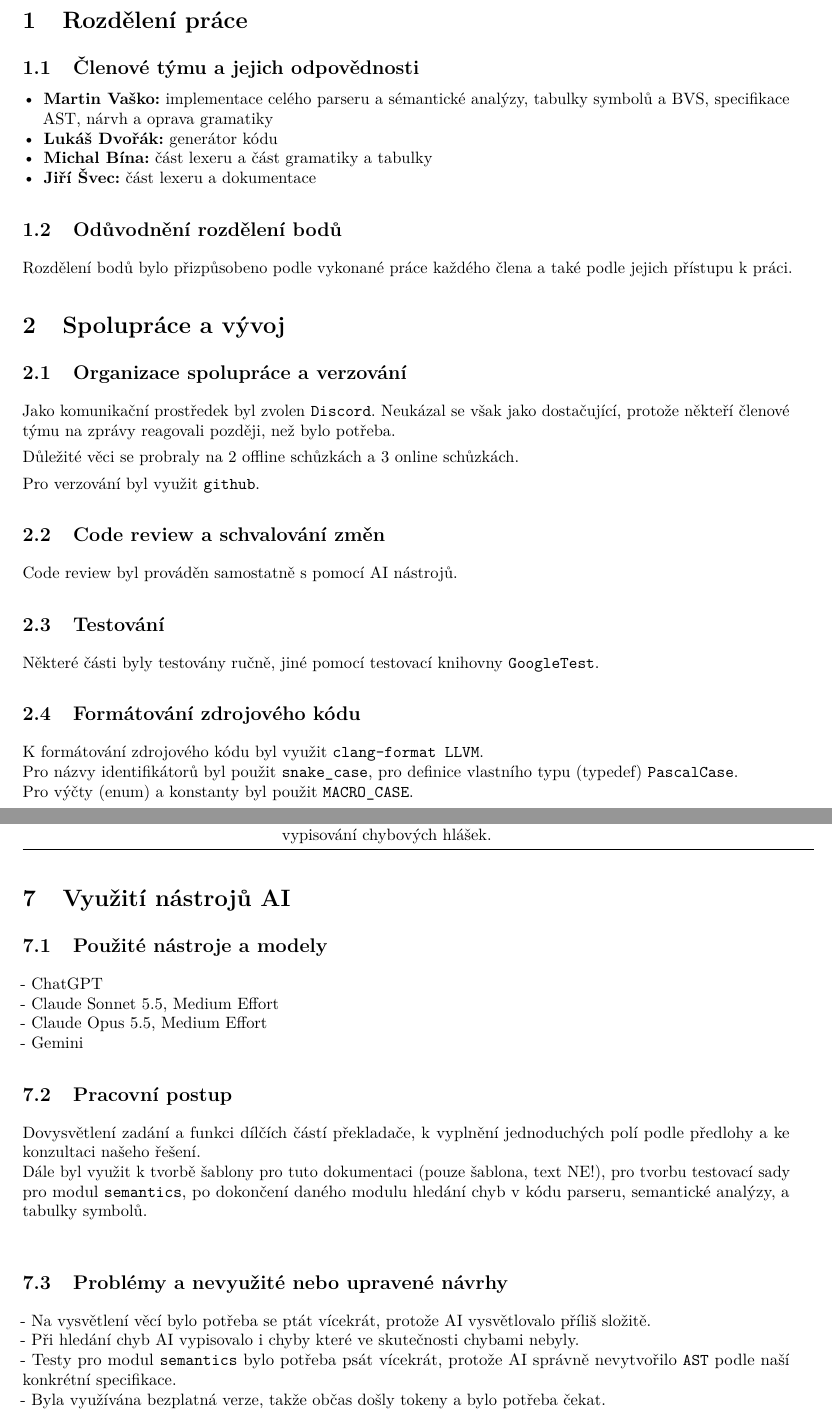
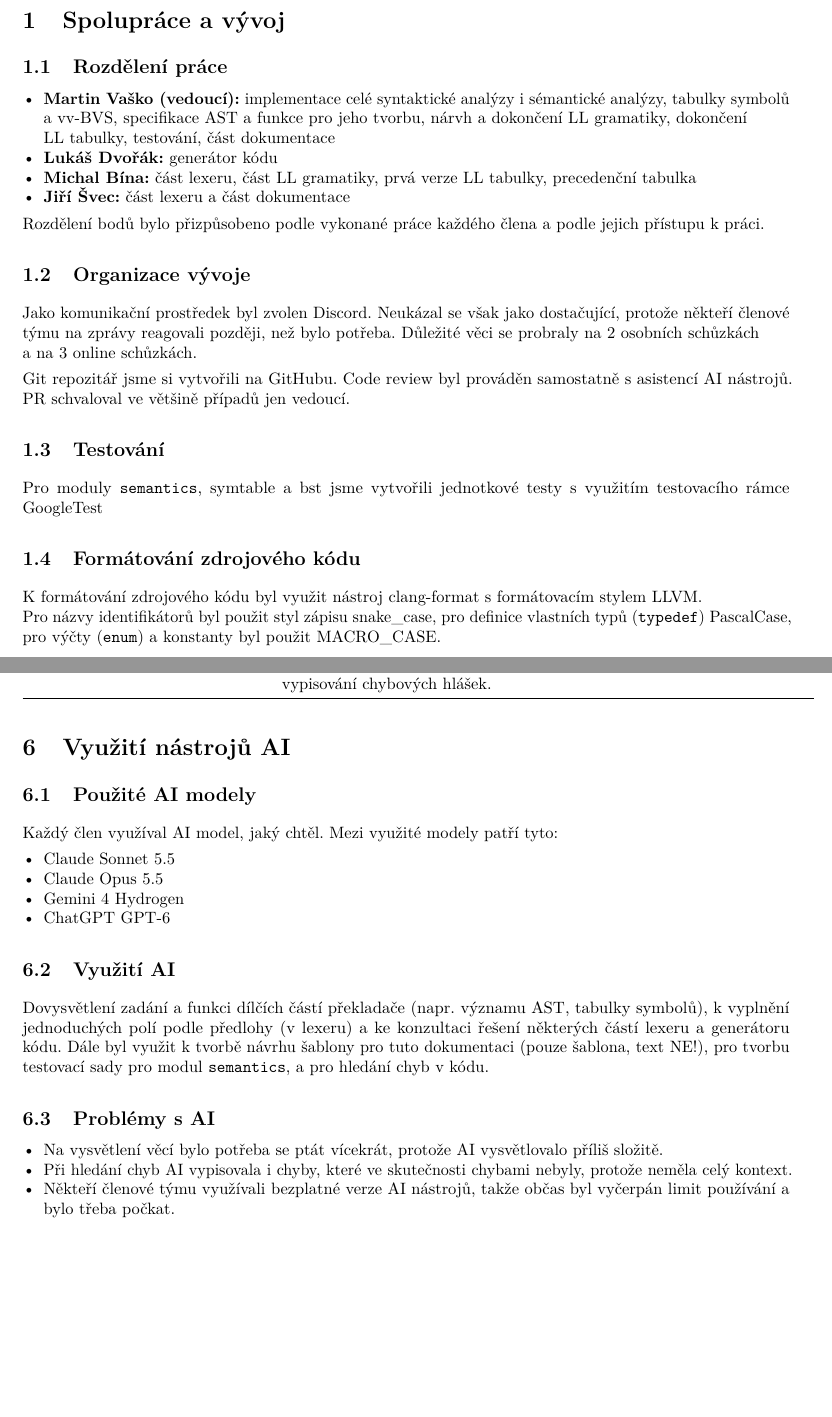
Before and after one commit to martin-yeaaa/prekladac-ifj26, a LaTeX document (documentation/main.tex): two parts of pages 3 and 10 of 10 before the commit and two parts of pages 3 and 9 of 9 after it, joined at a grey line, cut at the place of the change, the shorter picture padded with empty space. Compiled offline with pdfLaTeX.

Commit message:
Edited the first page to be prettyyy, edited sections about AI and about teamwork

```diff
--- a/documentation/main.tex
+++ b/documentation/main.tex
@@ -100,63 +105,50 @@
 \newpage
 
 % =================================================
-\section{Rozdělení práce}
+\section{Spolupráce a vývoj}
 % =================================================
-% Uvedte, kdo se podilel na jednotlivych castech projektu.
-% Pokud rozdeleni bodu neni rovnomerne, uvedte jeho duvod.
 
-\subsection{Členové týmu a jejich odpovědnosti}
+\subsection{Rozdělení práce}
 
 \begin{itemize}
-    \item \textbf{Martin Vaško:} implementace celého parseru a sémantické analýzy, tabulky symbolů a BVS, specifikace AST, nárvh a oprava gramatiky
+    \item \textbf{Martin Vaško (vedoucí):} implementace celé syntaktické analýzy i
+    sémantické analýzy, tabulky symbolů a vv-BVS, specifikace AST a funkce pro jeho tvorbu,
+    nárvh a dokončení LL gramatiky, dokončení \\ LL tabulky, testování, část dokumentace
     \item \textbf{Lukáš Dvořák:} generátor kódu
-    \item \textbf{Michal Bína:} část lexeru a část gramatiky a tabulky
-    \item \textbf{Jiří Švec:} část lexeru a dokumentace
+    \item \textbf{Michal Bína:} část lexeru, část LL gramatiky,
+     prvá verze LL tabulky, precedenční tabulka
+    \item \textbf{Jiří Švec:} část lexeru a část dokumentace
 \end{itemize}
 
-\subsection{Odůvodnění rozdělení bodů}
-Rozdělení bodů bylo přizpůsobeno podle vykonané práce každého člena a také podle jejich přístupu k práci.
 
-% =================================================
-\section{Spolupráce a vývoj}
-% =================================================
-\subsection{Organizace spolupráce a verzování}
-Jako komunikační prostředek byl zvolen \texttt{Discord}. Neukázal se však jako dostačující, protože někteří členové týmu na zprávy reagovali později, než bylo potřeba.
-
-Důležité věci se probraly na 2 offline schůzkách a 3 online schůzkách.
-
-Pro verzování byl využit \texttt{github}.
+Rozdělení bodů bylo přizpůsobeno podle vykonané práce každého člena a
+podle jejich přístupu k práci.
 
 
+\subsection{Organizace vývoje}
+Jako komunikační prostředek byl zvolen Discord. Neukázal se však jako dostačující,
+protože někteří členové týmu na zprávy reagovali později, než bylo potřeba.
+Důležité věci se probraly na 2 osobních schůzkách \\ a na 3 online schůzkách.
 
-\subsection{Code review a schvalování změn}
-Code review byl prováděn samostatně s pomocí AI nástrojů.
+Git repozitář jsme si vytvořili na GitHubu. Code review byl prováděn samostatně
+s asistencí AI nástrojů. PR schvaloval ve většině případů jen vedoucí.
 
 \subsection{Testování}
-Některé části byly testovány ručně, jiné pomocí testovací knihovny \texttt{GoogleTest}.
+Pro moduly \texttt{semantics}, symtable a bst jsme vytvořili jednotkové testy s využitím
+testovacího rámce GoogleTest
 
 \subsection{Formátování zdrojového kódu}
-K formátování zdrojového kódu byl využit \texttt{clang-format LLVM}. \\
-Pro názvy identifikátorů byl použit \texttt{snake\_case}, pro definice vlastního typu (typedef) \texttt{PascalCase}.
-\\ Pro výčty (enum) a konstanty byl použit \texttt{MACRO\_CASE}.
+K formátování zdrojového kódu byl využit nástroj clang-format s formátovacím stylem LLVM. \\
+Pro názvy identifikátorů byl použit styl zápisu snake\_case, pro definice
+vlastních typů (\texttt{typedef}) PascalCase, pro výčty (\texttt{enum}) a konstanty
+byl použit MACRO\_CASE.
 
 % =================================================
 \section{Architektura řešení}
 % =================================================
-% Vlozte vlastni blokove schema. Diagram musi ukazovat moduly,
-% datove toky a struktury predavane mezi moduly.
 
 \subsection{Blokové schéma}
 
-% Moznost vlozeni externiho obrazku:
-% \begin{figure}[H]
-%     \centering
-%     \includegraphics[width=\textwidth]{architektura.pdf}
-%     \caption{Blokové schéma architektury překladače}
-%     \label{fig:architektura}
-% \end{figure}
-
-% Nebo vytvorte diagram primo v TikZ:
 \begin{figure}[H]
     \centering
     \fbox{\parbox[c][5cm][c]{0.9\textwidth}{
@@ -405,29 +397,33 @@ jeden operátor reprezentující celou skupinu.
 % =================================================
 \section{Využití nástrojů AI}
 % =================================================
-% Podle zadani uvedte konkretni nastroje a modely, typicky postup,
-% problemy a priklady navrhu, ktere jste nevyuzili nebo upravili.
-% Tuto cast vyplnte vlastnimi skutecnymi zkusenostmi.
 
-\subsection{Použité nástroje a modely}
-- ChatGPT \\
-- Claude Sonnet 5.5, Medium Effort \\
-- Claude Opus 5.5, Medium Effort \\
-- Gemini
+\subsection{Použité AI modely}
 
-\subsection{Pracovní postup}
-Dovysvětlení zadání a funkci dílčích částí překladače, k vyplnění jednoduchých polí podle předlohy a ke konzultaci našeho řešení. \\
-Dále byl využit k tvorbě šablony pro tuto dokumentaci (pouze šablona, text NE!),
-pro tvorbu testovací sady pro modul \texttt{semantics}, po dokončení daného modulu
-hledání chyb v kódu parseru, semantické analýzy, a tabulky symbolů.\\
+Každý člen využíval AI model, jaký chtěl. Mezi využité modely patří tyto:
+\begin{itemize}
+\item Claude Sonnet 5.5
+\item Claude Opus 5.5
+\item Gemini 4 Hydrogen
+\item ChatGPT GPT-6
+\end{itemize}
 
-\subsection{Problémy a nevyužité nebo upravené návrhy}
-- Na vysvětlení věcí bylo potřeba se ptát vícekrát, protože AI vysvětlovalo příliš složitě.\\
-- Při hledání chyb AI vypisovalo i chyby které ve skutečnosti chybami nebyly.
-\\
-- Testy pro modul \texttt{semantics} bylo potřeba psát vícekrát, protože AI správně nevytvořilo \texttt{AST} podle naší konkrétní specifikace.
-\\
-- Byla využívána bezplatná verze, takže občas došly tokeny a bylo potřeba čekat.
-\\
+\subsection{Využití AI}
+Dovysvětlení zadání a funkci dílčích částí překladače (napr. významu AST, tabulky symbolů),
+k vyplnění jednoduchých polí podle předlohy (v lexeru) a ke konzultaci řešení některých
+částí lexeru a generátoru kódu. Dále byl využit k tvorbě návrhu šablony pro tuto
+dokumentaci (pouze šablona, text NE!), pro tvorbu testovací sady pro modul
+\texttt{semantics}, a pro hledání chyb v kódu.
+
+\subsection{Problémy s AI}
+
+\begin{itemize}
+\item Na vysvětlení věcí bylo potřeba se ptát vícekrát, protože AI
+ vysvětlovalo příliš složitě.
+\item Při hledání chyb AI vypisovala i chyby, které ve skutečnosti chybami
+nebyly, protože neměla celý kontext.
+\item Někteří členové týmu využívali bezplatné verze AI nástrojů,
+takže občas byl vyčerpán limit používání a bylo třeba počkat.
+\end{itemize}
 
 \end{document}
```
Also changed, not shown: documentation/vutfitlogo.png (added), documentation/main.tex (43 more changed lines).
